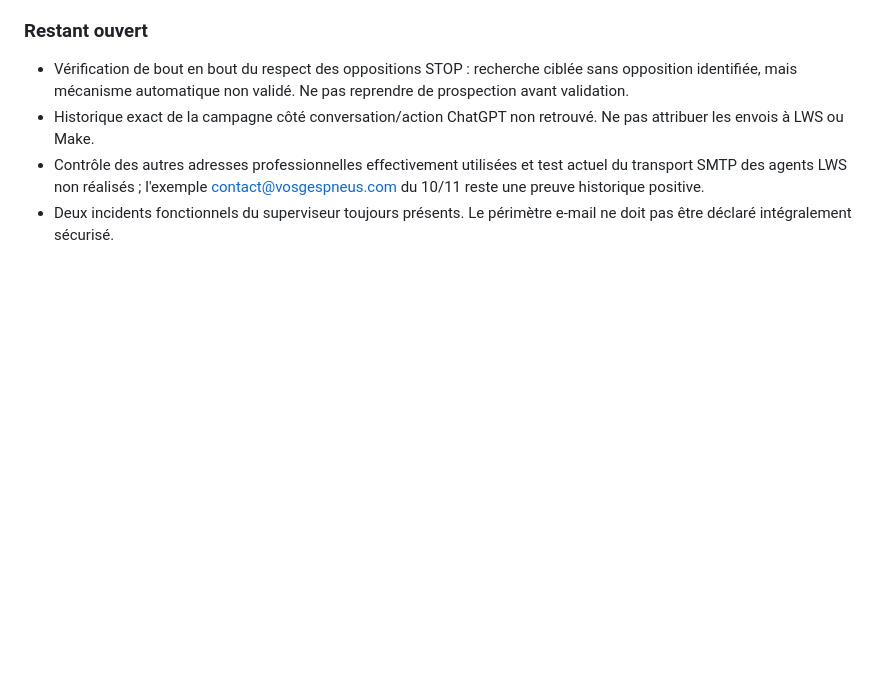
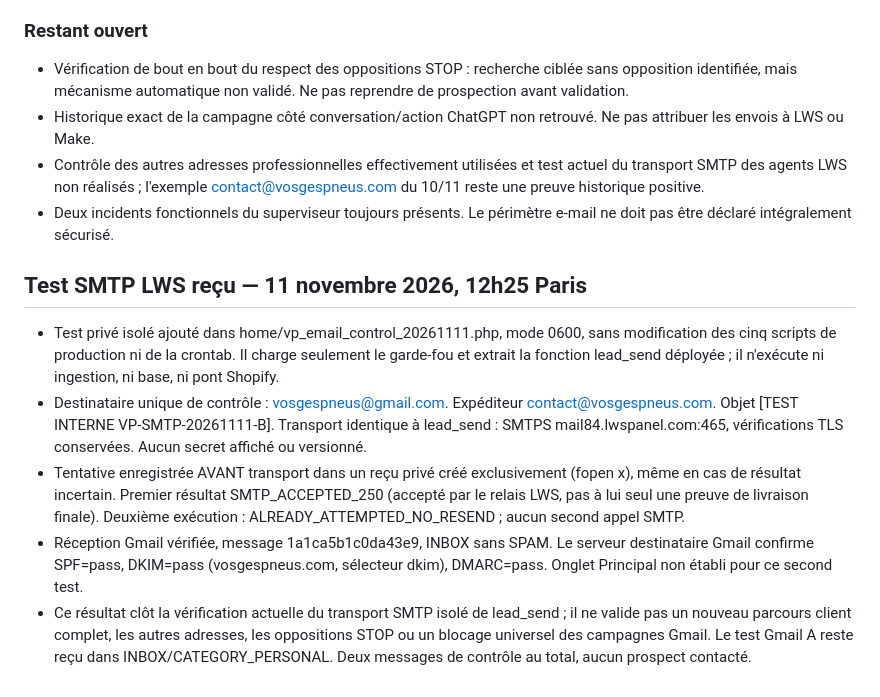
Before and after one commit to vosgespneus-cell/Agent-r-seaux-sociaux, a Markdown page: docs/FINALISATION_LWS_20261111.md, the part around the change. Drawn GitHub-style; blank space fills up the shorter version.

Commit message:
Consigner le test SMTP LWS livré et son refus de renvoi

```diff
--- a/docs/FINALISATION_LWS_20261111.md
+++ b/docs/FINALISATION_LWS_20261111.md
@@ -102,3 +102,12 @@ Cette mise à jour remplace le blocage d'authentification et l'identité inconnu
 - Historique exact de la campagne côté conversation/action ChatGPT non retrouvé. Ne pas attribuer les envois à LWS ou Make.
 - Contrôle des autres adresses professionnelles effectivement utilisées et test actuel du transport SMTP des agents LWS non réalisés ; l'exemple contact@vosgespneus.com du 10/11 reste une preuve historique positive.
 - Deux incidents fonctionnels du superviseur toujours présents. Le périmètre e-mail ne doit pas être déclaré intégralement sécurisé.
+
+
+## Test SMTP LWS reçu — 11 novembre 2026, 12h25 Paris
+
+- Test privé isolé ajouté dans home/vp_email_control_20261111.php, mode 0600, sans modification des cinq scripts de production ni de la crontab. Il charge seulement le garde-fou et extrait la fonction lead_send déployée ; il n'exécute ni ingestion, ni base, ni pont Shopify.
+- Destinataire unique de contrôle : vosgespneus@gmail.com. Expéditeur contact@vosgespneus.com. Objet [TEST INTERNE VP-SMTP-20261111-B]. Transport identique à lead_send : SMTPS mail84.lwspanel.com:465, vérifications TLS conservées. Aucun secret affiché ou versionné.
+- Tentative enregistrée AVANT transport dans un reçu privé créé exclusivement (fopen x), même en cas de résultat incertain. Premier résultat SMTP_ACCEPTED_250 (accepté par le relais LWS, pas à lui seul une preuve de livraison finale). Deuxième exécution : ALREADY_ATTEMPTED_NO_RESEND ; aucun second appel SMTP.
+- Réception Gmail vérifiée, message 1a1ca5b1c0da43e9, INBOX sans SPAM. Le serveur destinataire Gmail confirme SPF=pass, DKIM=pass (vosgespneus.com, sélecteur dkim), DMARC=pass. Onglet Principal non établi pour ce second test.
+- Ce résultat clôt la vérification actuelle du transport SMTP isolé de lead_send ; il ne valide pas un nouveau parcours client complet, les autres adresses, les oppositions STOP ou un blocage universel des campagnes Gmail. Le test Gmail A reste reçu dans INBOX/CATEGORY_PERSONAL. Deux messages de contrôle au total, aucun prospect contacté.
```
